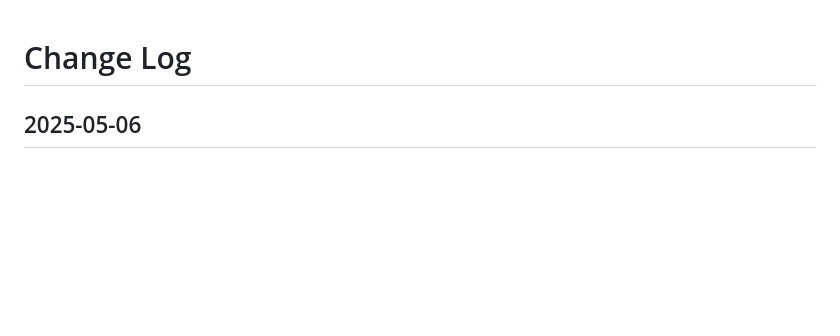
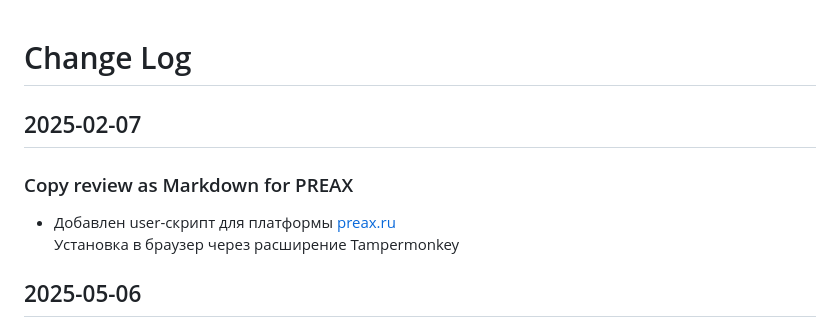
Before and after one commit to ai36/ai36.github.io, a Markdown page: CHANGELOG.md, the part around the change. Rendered like a GitHub page; blank space fills up the shorter version.

Commit message:
Added Copy-review-as-markdown

```diff
--- a/CHANGELOG.md
+++ b/CHANGELOG.md
@@ -1,5 +1,12 @@
 # Change Log
 
+
+## 2025-02-07
+
+### Copy review as Markdown for PREAX
+
+- Добавлен user-скрипт для платформы [preax.ru](https://preax.ru)\
+Установка в браузер через расширение Tampermonkey
 
 ## 2025-05-06
 
```
Also changed, not shown: README.md (+72 -1 lines).
